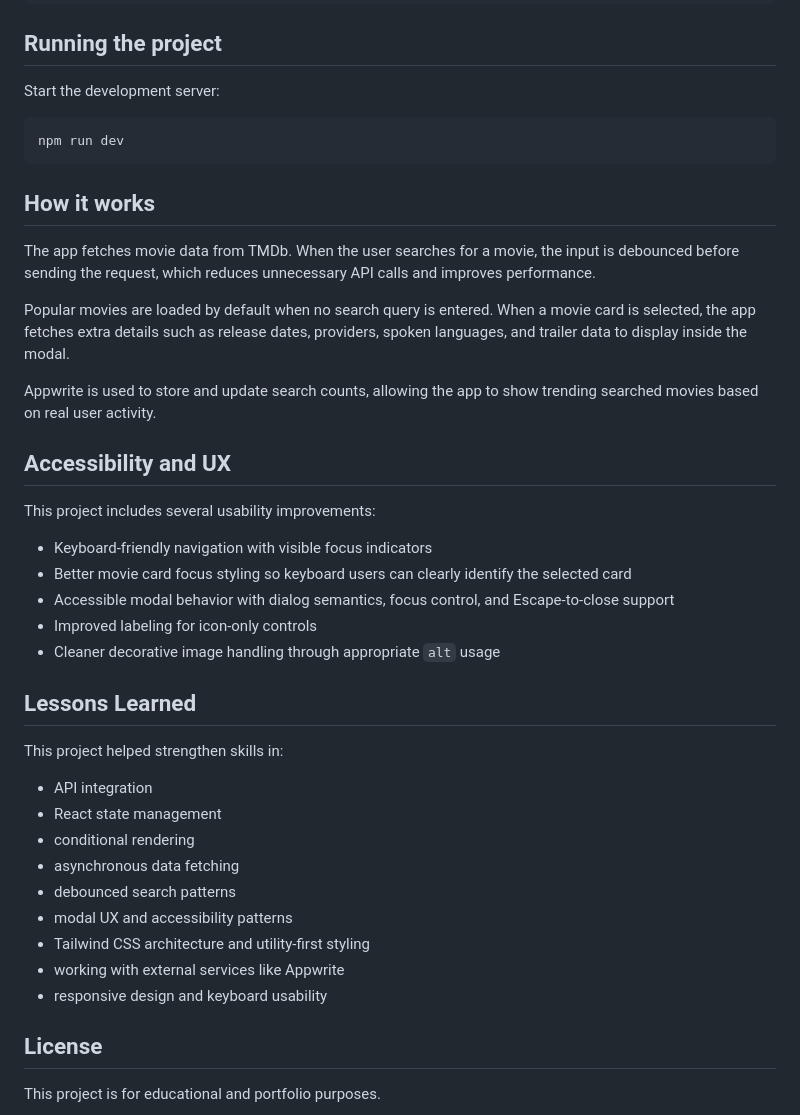
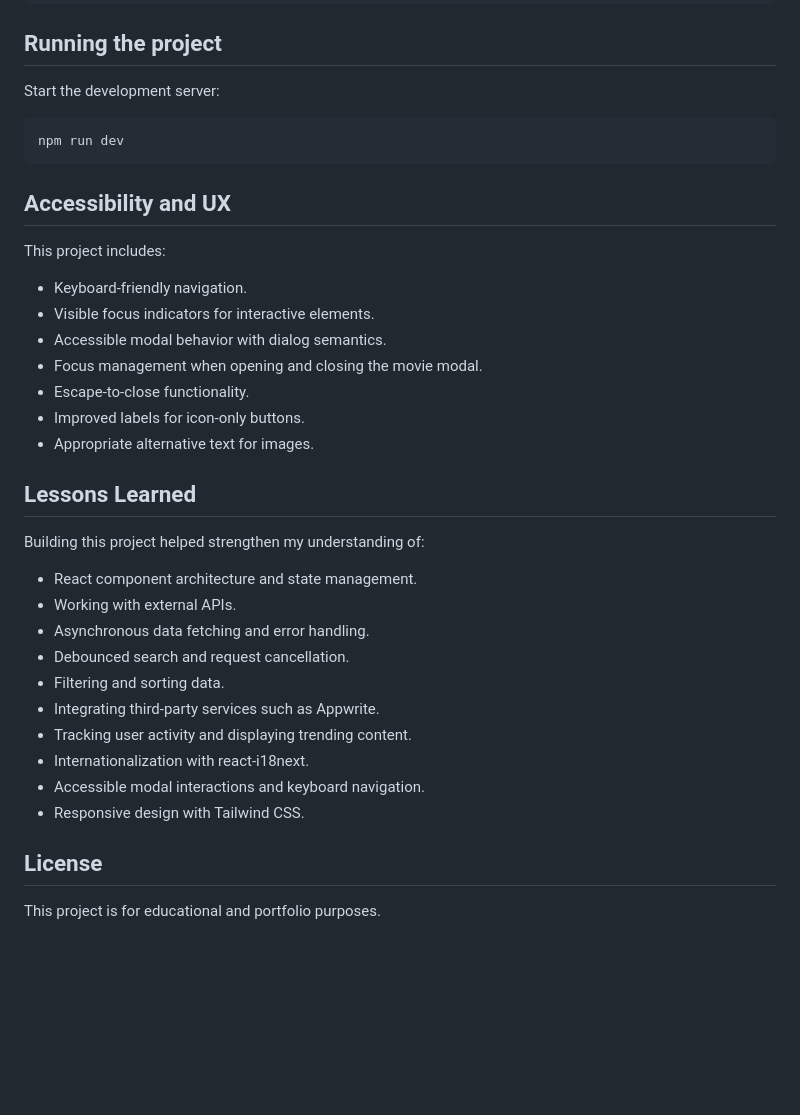
Before and after one commit to IKaramitsos/TrendingMovies, a Markdown page: README.md, the part around one of its changes. Rendered like a GitHub page; blank space fills up the shorter version.

````diff
--- a/README.md
+++ b/README.md
@@ -67,37 +115,32 @@ Start the development server:
 npm run dev
 ```
 
-## How it works
-
-The app fetches movie data from TMDb. When the user searches for a movie, the input is debounced before sending the request, which reduces unnecessary API calls and improves performance.
-
-Popular movies are loaded by default when no search query is entered. When a movie card is selected, the app fetches extra details such as release dates, providers, spoken languages, and trailer data to display inside the modal.
-
-Appwrite is used to store and update search counts, allowing the app to show trending searched movies based on real user activity.
-
 ## Accessibility and UX
 
-This project includes several usability improvements:
+This project includes:
 
-- Keyboard-friendly navigation with visible focus indicators
-- Better movie card focus styling so keyboard users can clearly identify the selected card
-- Accessible modal behavior with dialog semantics, focus control, and Escape-to-close support
-- Improved labeling for icon-only controls
-- Cleaner decorative image handling through appropriate `alt` usage
+- Keyboard-friendly navigation.
+- Visible focus indicators for interactive elements.
+- Accessible modal behavior with dialog semantics.
+- Focus management when opening and closing the movie modal.
+- Escape-to-close functionality.
+- Improved labels for icon-only buttons.
+- Appropriate alternative text for images.
 
 ## Lessons Learned
 
-This project helped strengthen skills in:
+Building this project helped strengthen my understanding of:
 
-- API integration
-- React state management
-- conditional rendering
-- asynchronous data fetching
-- debounced search patterns
-- modal UX and accessibility patterns
-- Tailwind CSS architecture and utility-first styling
-- working with external services like Appwrite
-- responsive design and keyboard usability
+- React component architecture and state management.
+- Working with external APIs.
+- Asynchronous data fetching and error handling.
+- Debounced search and request cancellation.
+- Filtering and sorting data.
+- Integrating third-party services such as Appwrite.
+- Tracking user activity and displaying trending content.
+- Internationalization with react-i18next.
+- Accessible modal interactions and keyboard navigation.
+- Responsive design with Tailwind CSS.
 
 ## License
 
````
Also changed, not shown: other parts of README.md (+72 -24 lines), img.png (added), img_1.png (added), img_3.png (added), 2 other files.
